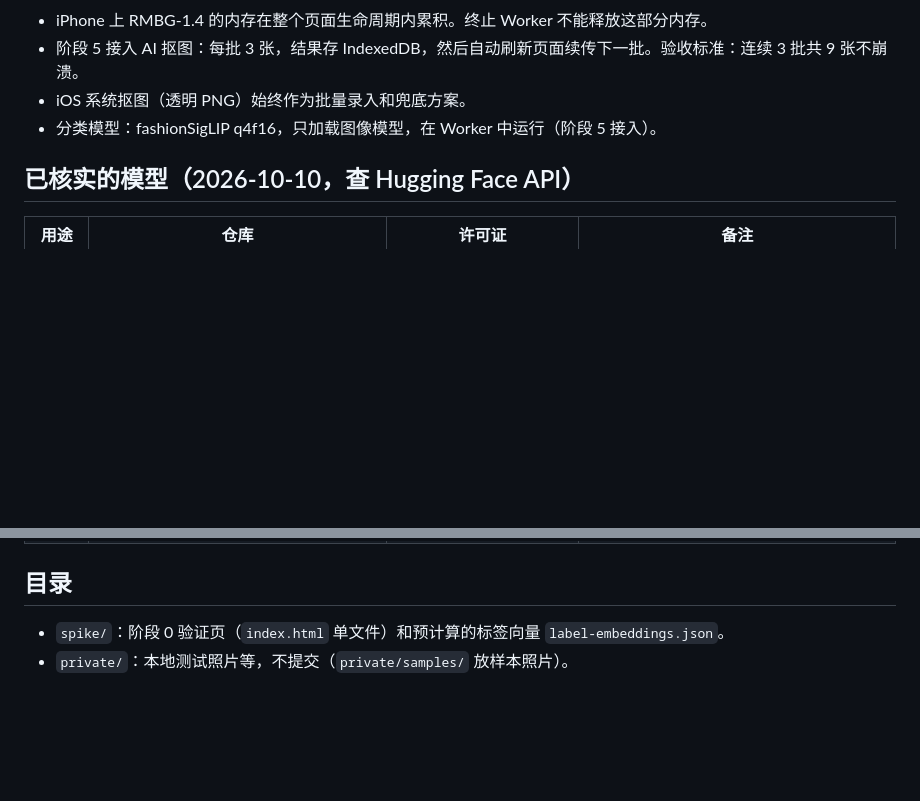
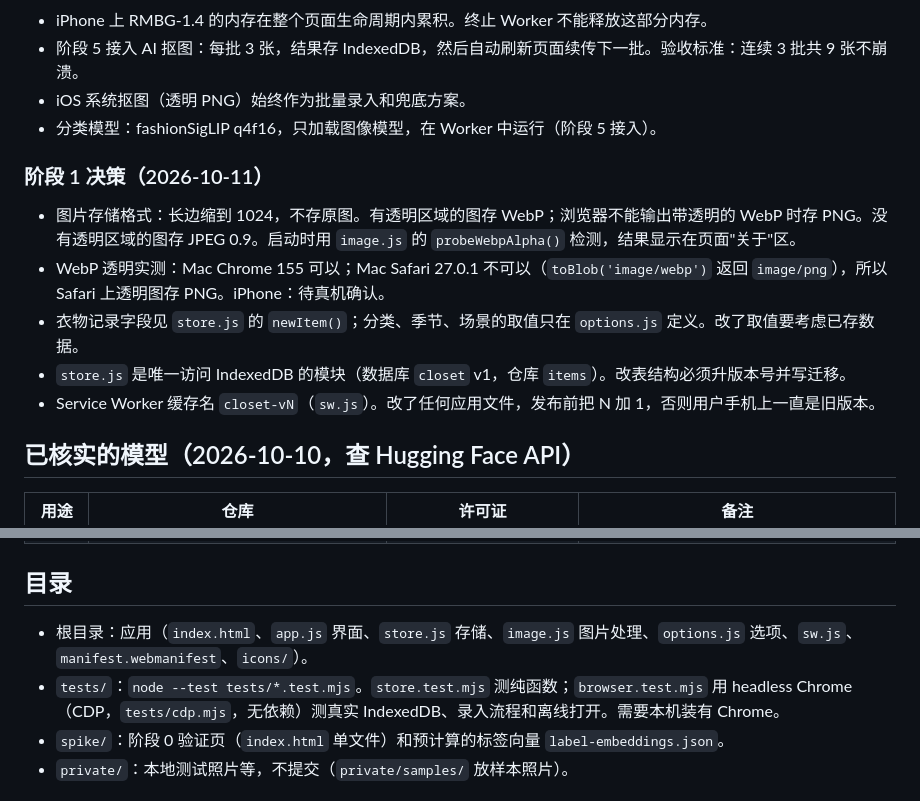
Before and after one commit to Vincennes-Wang/closet, a Markdown page: CLAUDE.md, 2 parts joined by grey strips. Rendered like a GitHub page; blank space fills up the shorter version.

Commit message:
docs: stage 1 decisions (image formats, WebP probe result on Mac Safari), progress and acceptance steps
Co-Authored-By: Claude Opus 5.5 (1M context) <noreply@anthropic.com>

```diff
--- a/CLAUDE.md
+++ b/CLAUDE.md
@@ -63,6 +63,13 @@
 - iOS 系统抠图（透明 PNG）始终作为批量录入和兜底方案。
 - 分类模型：fashionSigLIP q4f16，只加载图像模型，在 Worker 中运行（阶段 5 接入）。
 
+### 阶段 1 决策（2026-10-11）
+- 图片存储格式：长边缩到 1024，不存原图。有透明区域的图存 WebP；浏览器不能输出带透明的 WebP 时存 PNG。没有透明区域的图存 JPEG 0.9。启动时用 `image.js` 的 `probeWebpAlpha()` 检测，结果显示在页面"关于"区。
+- WebP 透明实测：Mac Chrome 155 可以；Mac Safari 27.0.1 不可以（`toBlob('image/webp')` 返回 `image/png`），所以 Safari 上透明图存 PNG。iPhone：待真机确认。
+- 衣物记录字段见 `store.js` 的 `newItem()`；分类、季节、场景的取值只在 `options.js` 定义。改了取值要考虑已存数据。
+- `store.js` 是唯一访问 IndexedDB 的模块（数据库 `closet` v1，仓库 `items`）。改表结构必须升版本号并写迁移。
+- Service Worker 缓存名 `closet-vN`（`sw.js`）。改了任何应用文件，发布前把 N 加 1，否则用户手机上一直是旧版本。
+
 ## 已核实的模型（2026-10-10，查 Hugging Face API）
 | 用途 | 仓库 | 许可证 | 备注 |
 |---|---|---|---|
@@ -74,6 +81,8 @@
 | 标签向量 | `spike/label-embeddings.json` | – | 用 fashionSigLIP fp32 文本模型在 Mac 上生成（spike 页面 `?mode=embed`）。改了 `GROUPS` 里的英文 prompt 后必须重新生成 |
 
 ## 目录
+- 根目录：应用（`index.html`、`app.js` 界面、`store.js` 存储、`image.js` 图片处理、`options.js` 选项、`sw.js`、`manifest.webmanifest`、`icons/`）。
+- `tests/`：`node --test tests/*.test.mjs`。`store.test.mjs` 测纯函数；`browser.test.mjs` 用 headless Chrome（CDP，`tests/cdp.mjs`，无依赖）测真实 IndexedDB、录入流程和离线打开。需要本机装有 Chrome。
 - `spike/`：阶段 0 验证页（`index.html` 单文件）和预计算的标签向量 `label-embeddings.json`。
 - `private/`：本地测试照片等，不提交（`private/samples/` 放样本照片）。
 
```
Also changed, not shown: PROGRESS.md (+37 -16 lines).
